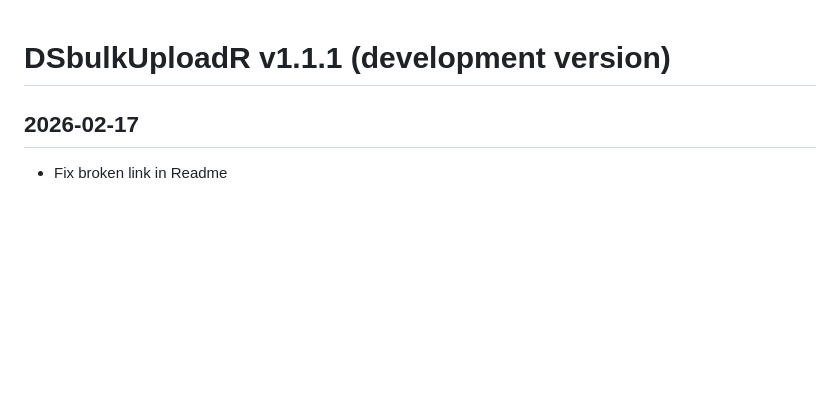
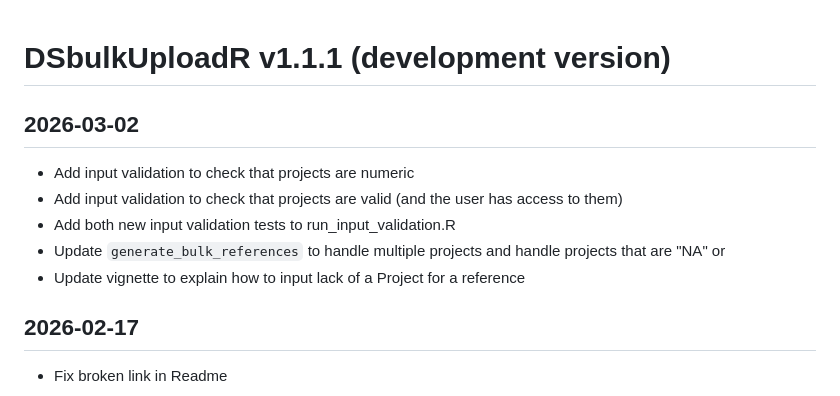
Before and after one commit to RobLBaker/DSbulkUploadR, a Markdown page: NEWS.md, the part around the change. Drawn GitHub-style; blank space fills up the shorter version.

Commit message:
updates about projects, NAs, etc

```diff
--- a/NEWS.md
+++ b/NEWS.md
@@ -1,4 +1,11 @@
 # DSbulkUploadR v1.1.1 (development version)
+## 2026-03-02
+  * Add input validation to check that projects are numeric
+  * Add input validation to check that projects are valid (and the user has access to them)
+  * Add both new input validation tests to run_input_validation.R
+  * Update `generate_bulk_references` to handle multiple projects and handle projects that are "NA" or <NA>
+  * Update vignette to explain how to input lack of a Project for a reference
+
 ## 2026-02-17
   * Fix broken link in Readme
 
```
